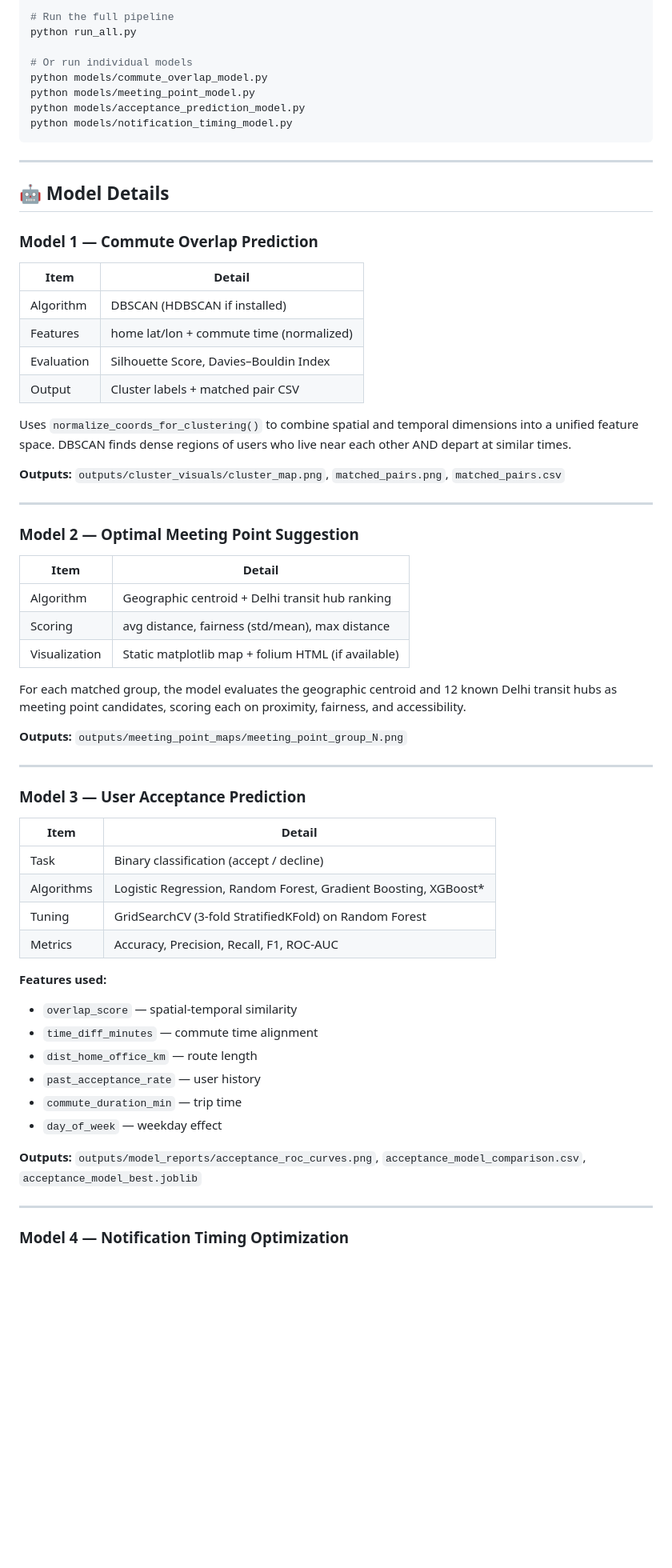
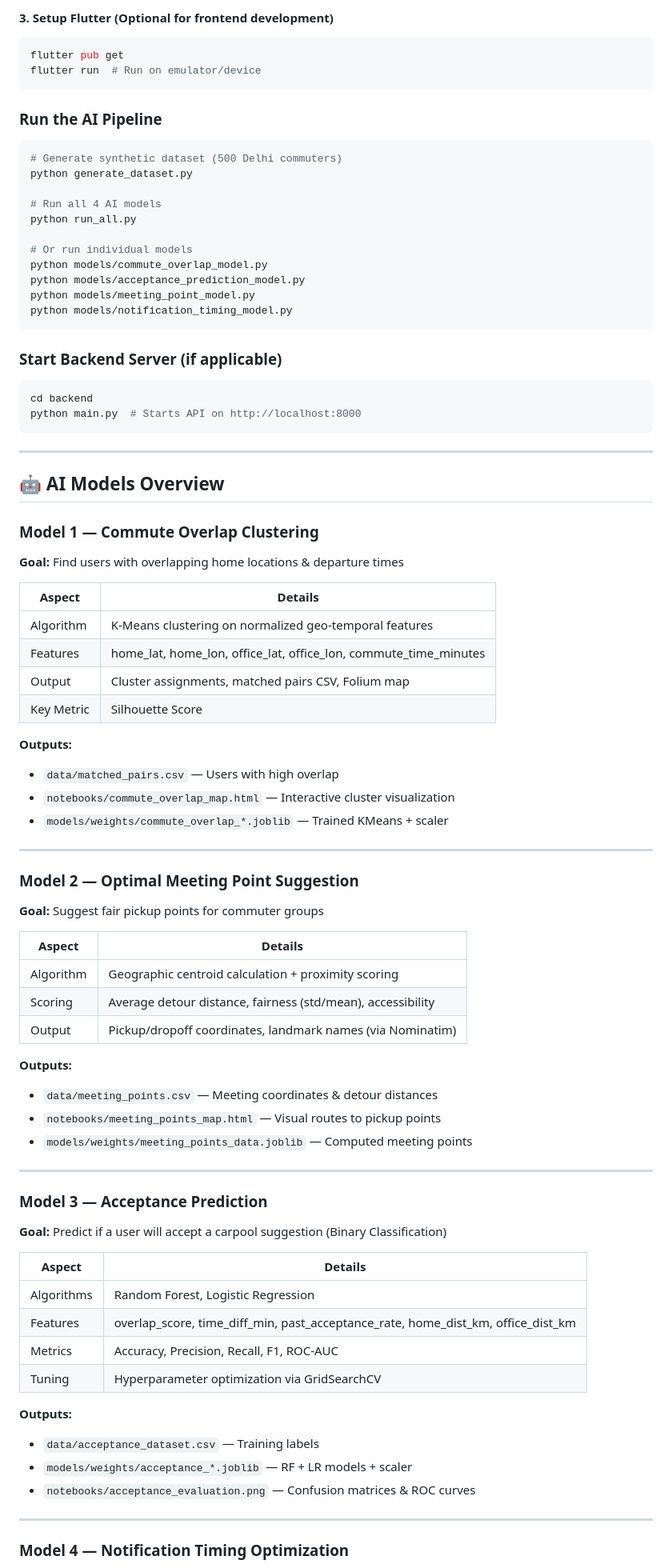
Before and after one commit to AniketS1712/CommuteSync, a Markdown page: README.md, the part around one of its changes. Shown at 80% size. Rendered like a GitHub page; blank space fills up the shorter version.

````diff
--- a/README.md
+++ b/README.md
@@ -41,65 +82,82 @@ pip install -r requirements.txt
 
-# Run the full pipeline
+#### 3. Setup Flutter (Optional for frontend development)
+```bash
+flutter pub get
+flutter run  # Run on emulator/device
+```
+
+### Run the AI Pipeline
+```bash
+# Generate synthetic dataset (500 Delhi commuters)
+python generate_dataset.py
+
+# Run all 4 AI models
 python run_all.py
 
 # Or run individual models
 python models/commute_overlap_model.py
+python models/acceptance_prediction_model.py
 python models/meeting_point_model.py
-python models/acceptance_prediction_model.py
 python models/notification_timing_model.py
+```
+
+### Start Backend Server (if applicable)
+```bash
+cd backend
+python main.py  # Starts API on http://localhost:8000
 ```
 
 ---
 
-## 🤖 Model Details
+## 🤖 AI Models Overview
 
-### Model 1 — Commute Overlap Prediction
+### Model 1 — Commute Overlap Clustering
+**Goal:** Find users with overlapping home locations & departure times
 
-| Item | Detail |
+| Aspect | Details |
 |---|---|
-| Algorithm | DBSCAN (HDBSCAN if installed) |
-| Features | home lat/lon + commute time (normalized) |
-| Evaluation | Silhouette Score, Davies–Bouldin Index |
-| Output | Cluster labels + matched pair CSV |
+| Algorithm | K-Means clustering on normalized geo-temporal features |
+| Features | home_lat, home_lon, office_lat, office_lon, commute_time_minutes |
+| Output | Cluster assignments, matched pairs CSV, Folium map |
+| Key Metric | Silhouette Score |
 
-Uses `normalize_coords_for_clustering()` to combine spatial and temporal dimensions into a unified feature space. DBSCAN finds dense regions of users who live near each other AND depart at similar times.
-
-**Outputs:** `outputs/cluster_visuals/cluster_map.png`, `matched_pairs.png`, `matched_pairs.csv`
+**Outputs:**
+- `data/matched_pairs.csv` — Users with high overlap
+- `notebooks/commute_overlap_map.html` — Interactive cluster visualization
+- `models/weights/commute_overlap_*.joblib` — Trained KMeans + scaler
 
 ---
 
 ### Model 2 — Optimal Meeting Point Suggestion
+**Goal:** Suggest fair pickup points for commuter groups
 
-| Item | Detail |
+| Aspect | Details |
 |---|---|
-| Algorithm | Geographic centroid + Delhi transit hub ranking |
-| Scoring | avg distance, fairness (std/mean), max distance |
-| Visualization | Static matplotlib map + folium HTML (if available) |
+| Algorithm | Geographic centroid calculation + proximity scoring |
+| Scoring | Average detour distance, fairness (std/mean), accessibility |
+| Output | Pickup/dropoff coordinates, landmark names (via Nominatim) |
 
-For each matched group, the model evaluates the geographic centroid and 12 known Delhi transit hubs as meeting point candidates, scoring each on proximity, fairness, and accessibility.
-
-**Outputs:** `outputs/meeting_point_maps/meeting_point_group_N.png`
+**Outputs:**
+- `data/meeting_points.csv` — Meeting coordinates & detour distances
+- `notebooks/meeting_points_map.html` — Visual routes to pickup points
+- `models/weights/meeting_points_data.joblib` — Computed meeting points
 
 ---
 
-### Model 3 — User Acceptance Prediction
+### Model 3 — Acceptance Prediction
+**Goal:** Predict if a user will accept a carpool suggestion (Binary Classification)
 
-| Item | Detail |
+| Aspect | Details |
 |---|---|
-| Task | Binary classification (accept / decline) |
-| Algorithms | Logistic Regression, Random Forest, Gradient Boosting, XGBoost* |
-| Tuning | GridSearchCV (3-fold StratifiedKFold) on Random Forest |
+| Algorithms | Random Forest, Logistic Regression |
+| Features | overlap_score, time_diff_min, past_acceptance_rate, home_dist_km, office_dist_km |
 | Metrics | Accuracy, Precision, Recall, F1, ROC-AUC |
+| Tuning | Hyperparameter optimization via GridSearchCV |
 
-**Features used:**
-- `overlap_score` — spatial-temporal similarity
-- `time_diff_minutes` — commute time alignment
-- `dist_home_office_km` — route length
-- `past_acceptance_rate` — user history
-- `commute_duration_min` — trip time
-- `day_of_week` — weekday effect
-
-**Outputs:** `outputs/model_reports/acceptance_roc_curves.png`, `acceptance_model_comparison.csv`, `acceptance_model_best.joblib`
+**Outputs:**
+- `data/acceptance_dataset.csv` — Training labels
+- `models/weights/acceptance_*.joblib` — RF + LR models + scaler
+- `notebooks/acceptance_evaluation.png` — Confusion matrices & ROC curves
 
 ---
 
````
Also changed, not shown: other parts of README.md (+194 -75 lines).
